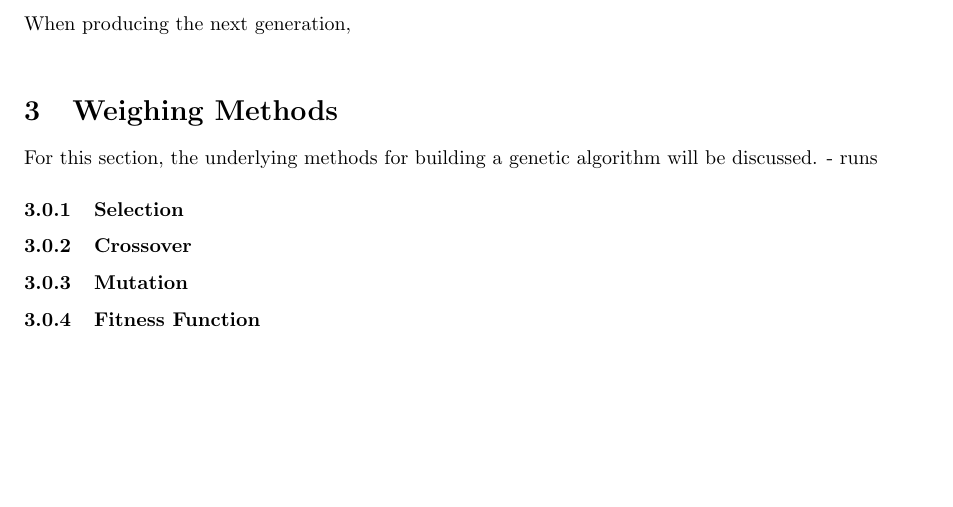
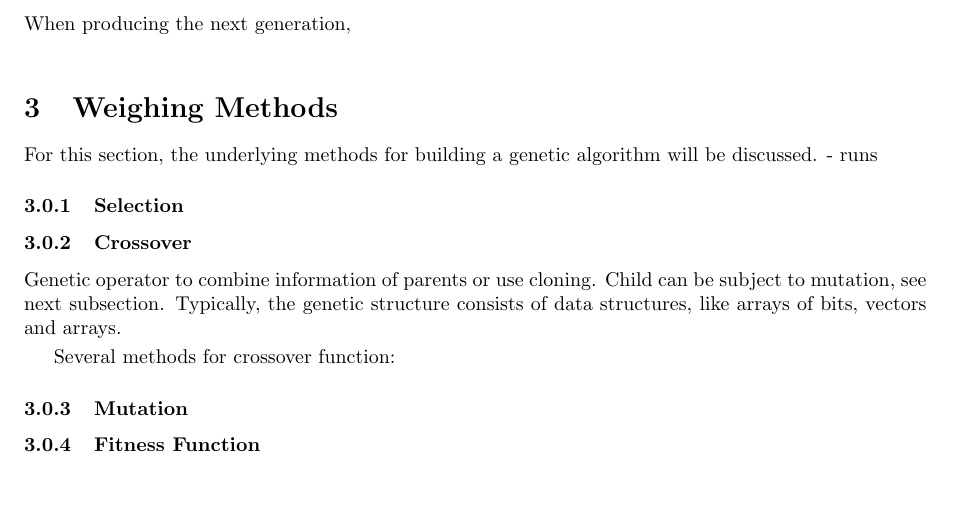
Before and after one commit to thmaz/job_scheduler-ea, a LaTeX document (docs/main.tex): part of page 2 of 4, cut so that both start at the same text. Compiled offline with pdfLaTeX.

Commit message:
updated docs, added jupyter

```diff
--- a/docs/main.tex
+++ b/docs/main.tex
@@ -38,6 +38,8 @@ For this section, the underlying methods for building a genetic algorithm will b
 - runs
 \subsubsection{Selection}
 \subsubsection{Crossover}
+Genetic operator to combine information of parents or use cloning. Child can be subject to mutation, see next subsection. Typically, the genetic structure consists of data structures, like arrays of bits, vectors and arrays.\smallbreak
+Several methods for crossover function:
 \subsubsection{Mutation}
 \subsubsection{Fitness Function}
 
```
Also changed, not shown: docs/main.pdf, 2 other files.
